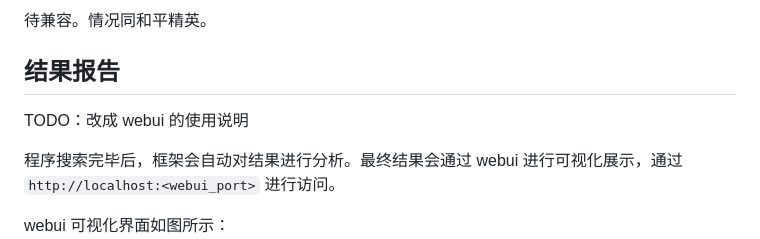
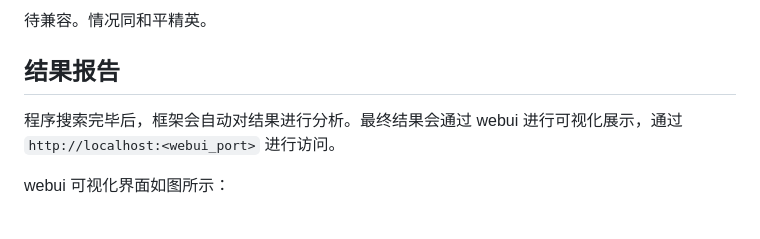
Before and after one commit to huoxj/Android-FPSGO-grid-search, a Markdown page: README.md, the part around the change. GitHub-like rendering; blank space fills up the shorter version.

```diff
--- a/README.md
+++ b/README.md
@@ -181,8 +181,6 @@ a = [200]
 
 ## 结果报告
 
-TODO：改成 webui 的使用说明
-
 程序搜索完毕后，框架会自动对结果进行分析。最终结果会通过 webui 进行可视化展示，通过 `http://localhost:<webui_port>` 进行访问。
 
 webui 可视化界面如图所示：
```
Also changed, not shown: docs/sgame.md (+24 -0 lines), docs/images/replay_groups.png (added), docs/images/webui.png (added).
